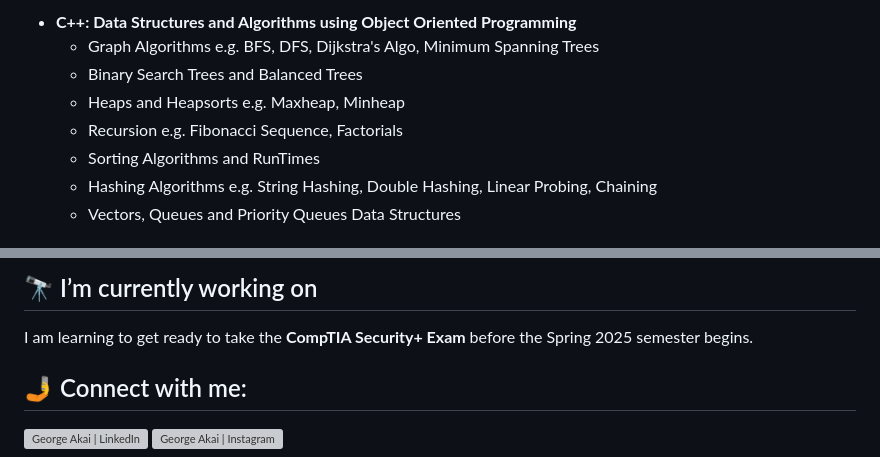
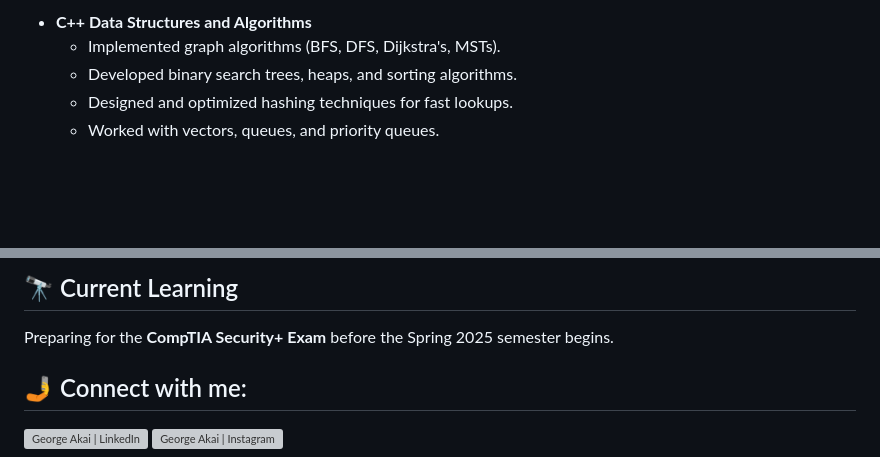
Before and after one commit to GeorgeAkai/my-portfolio, a Markdown page: README.md, 2 parts joined by grey strips. GitHub-like rendering; blank space fills up the shorter version; grey boxes are pictures that could not be loaded.

```diff
--- a/README.md
+++ b/README.md
@@ -51,14 +57,10 @@
 <ul>
-  <li><b>C++: Data Structures and Algorithms using Object Oriented Programming</b></li>
+  <li><b>C++ Data Structures and Algorithms</b></li>
   <ul>
-    <li>Graph Algorithms e.g. BFS, DFS, Dijkstra's Algo, Minimum Spanning Trees</li>
-    <li>Binary Search Trees and Balanced Trees</li>
-    <li>Heaps and Heapsorts e.g. Maxheap, Minheap</li>
-    <li>Recursion e.g. Fibonacci Sequence, Factorials </li>
-    <li>Sorting Algorithms and RunTimes</li>
-    <li>Hashing Algorithms e.g. String Hashing, Double Hashing, Linear Probing, Chaining</li>
-    <li>Vectors, Queues and Priority Queues Data Structures</li>
+    <li>Implemented graph algorithms (BFS, DFS, Dijkstra's, MSTs).</li>
+    <li>Developed binary search trees, heaps, and sorting algorithms.</li>
+    <li>Designed and optimized hashing techniques for fast lookups.</li>
+    <li>Worked with vectors, queues, and priority queues.</li>
   </ul>
-
 </ul>
 
@@ -73,7 +76,8 @@
 </ul>
 
-<h2>🔭 I’m currently working on</h2>
-<p>I am learning to get ready to take the <b>CompTIA Security+ Exam </b> before the Spring 2025 semester begins.</p>
+<h2 style="color: #2c3e50;">🔭 Current Learning</h2>
+<p>Preparing for the <b>CompTIA Security+ Exam</b> before the Spring 2025 semester begins.</p>
+
 
 <h2>🤳 Connect with me:</h2>
 <a href="https://www.linkedin.com/in/george-akai-91a41022b">
```
Also changed, not shown: other parts of README.md (+54 -47 lines).
